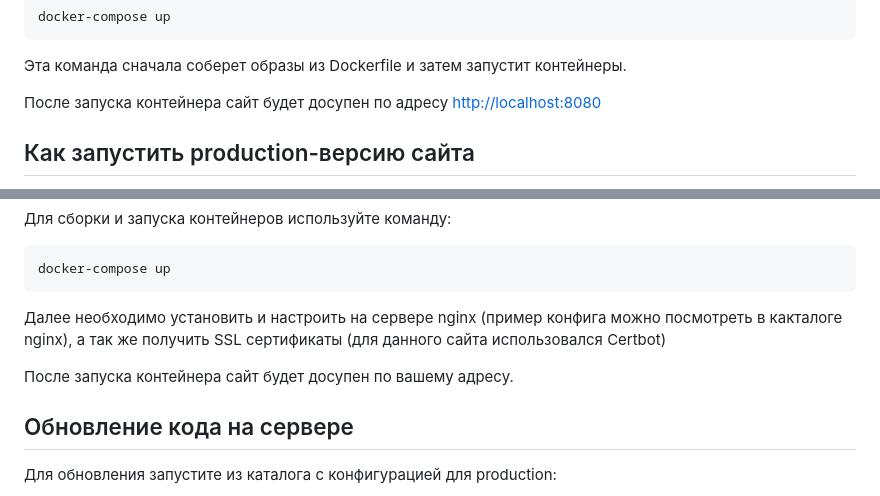
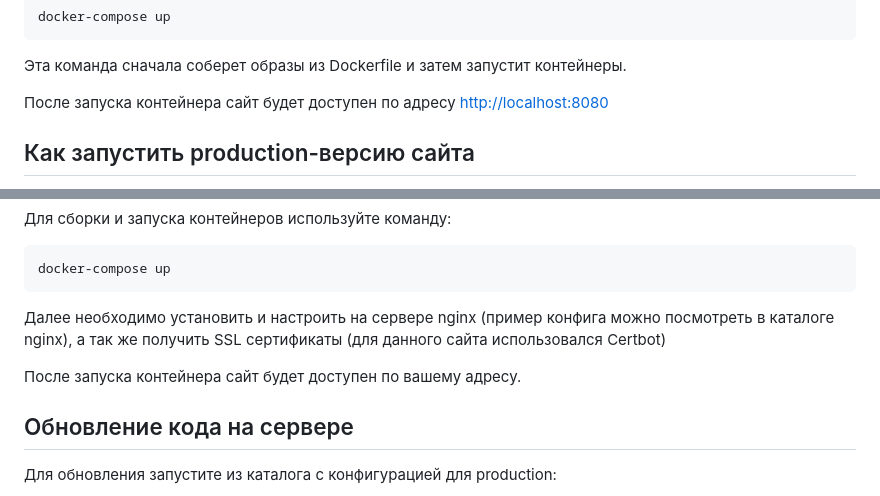
Before and after one commit to PavelKolotov/star-burger-docker, a Markdown page: README.md, 2 parts joined by grey strips. GitHub-like rendering.

````diff
--- a/README.md
+++ b/README.md
@@ -39,7 +39,7 @@ docker-compose up
 ```
 Эта команда сначала соберет образы из Dockerfile и затем запустит контейнеры.
 
-После запуска контейнера сайт будет досупен по адресу [http://localhost:8080](http://localhost:8080)
+После запуска контейнера сайт будет доступен по адресу [http://localhost:8080](http://localhost:8080)
 
 ## Как запустить production-версию сайта
 
@@ -73,9 +73,9 @@ cd star-burger-docker/production_env
 docker-compose up
 ```
 
-Далее необходимо установить и настроить на сервере nginx (пример конфига можно посмотреть в какталоге nginx), а так же получить SSL сертификаты (для данного сайта использовался Certbot)
+Далее необходимо установить и настроить на сервере nginx (пример конфига можно посмотреть в каталоге nginx), а так же получить SSL сертификаты (для данного сайта использовался Certbot)
 
-После запуска контейнера сайт будет досупен по вашему адресу.
+После запуска контейнера сайт будет доступен по вашему адресу.
 
 ## Обновление кода на сервере
 
````
